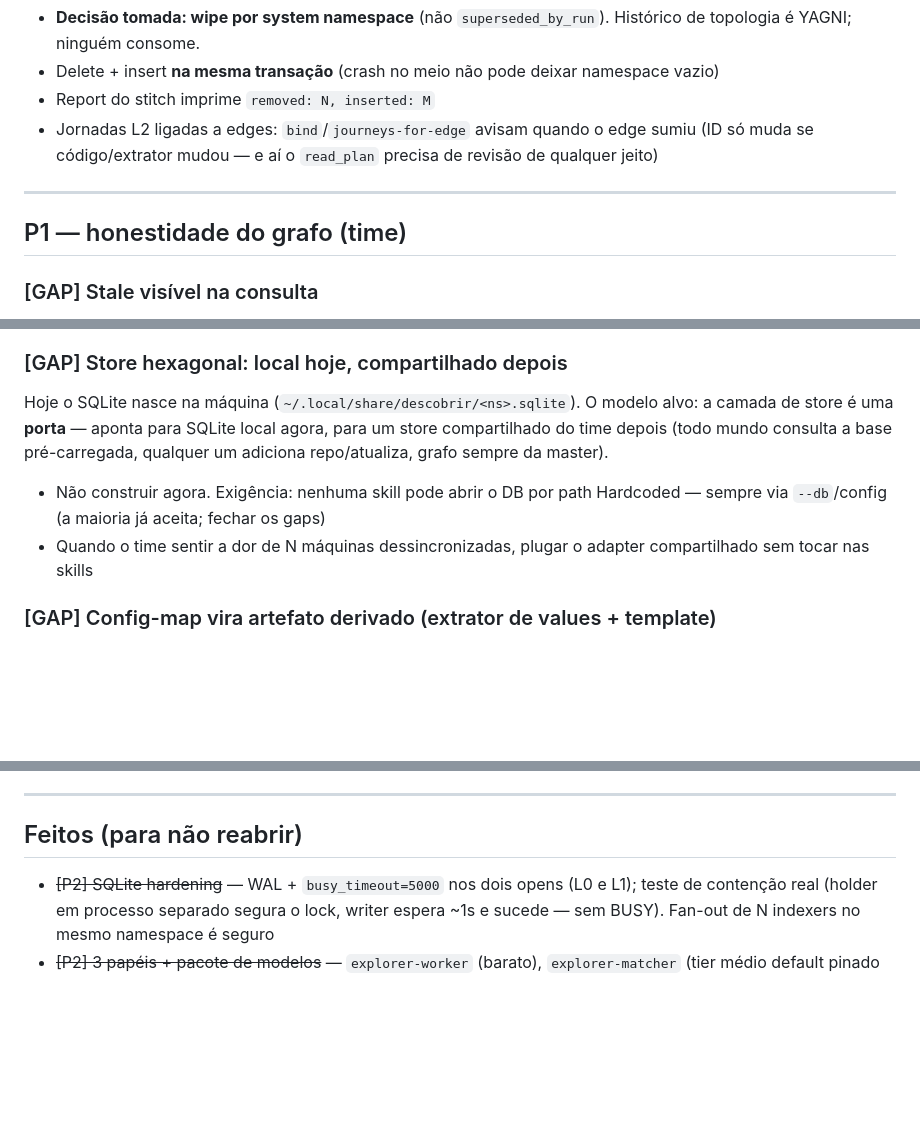
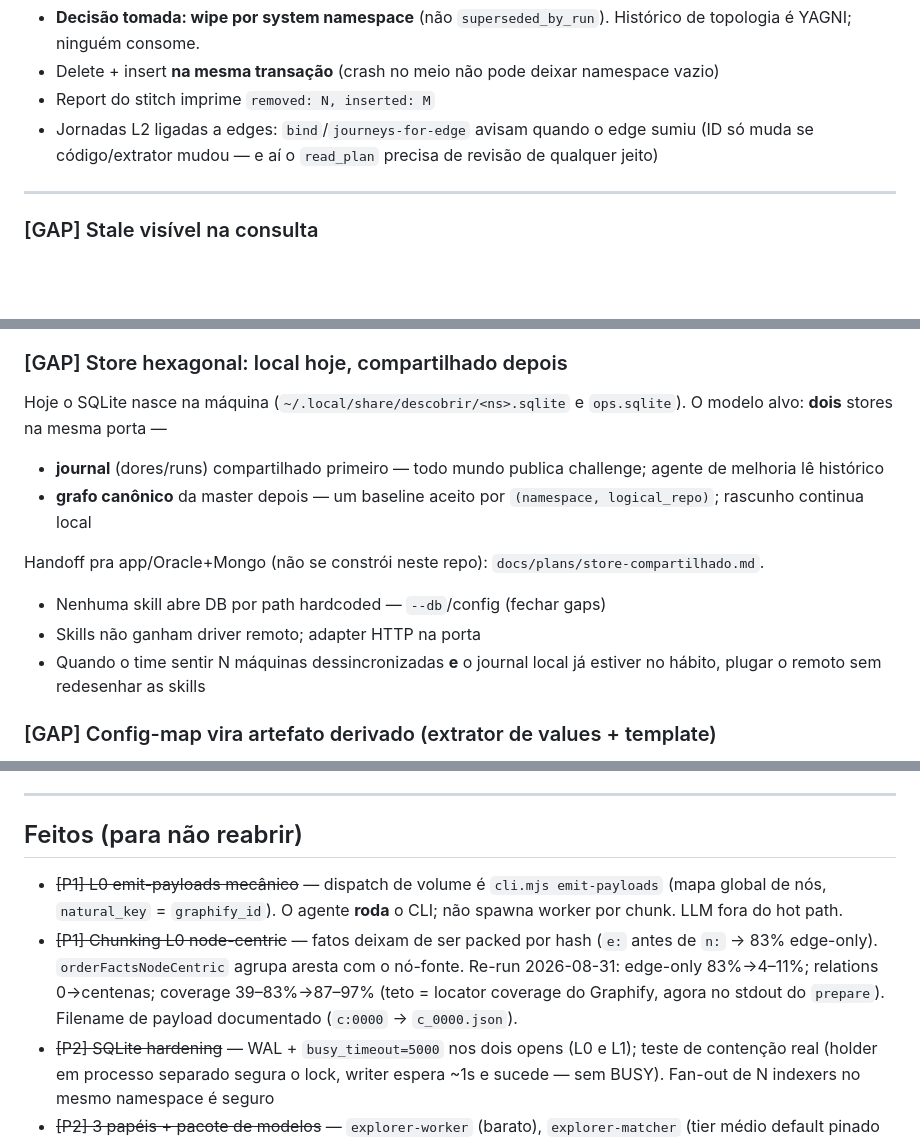
Before and after one commit to mddinizbh/ai-coding-celestion, a Markdown page: ROADMAP.md, 3 parts joined by grey strips. Rendered like a GitHub page; blank space fills up the shorter version.

Commit message:
docs(roadmap): define shared store handoff
Ultraworked with [Sisyphus](https://github.com/code-yeongyu/oh-my-openagent)

Co-authored-by: Sisyphus <clio-agent@sisyphuslabs.ai>

```diff
--- a/ROADMAP.md
+++ b/ROADMAP.md
@@ -35,8 +35,6 @@ contratos no `demo-system`).
 
 ---
 
-## P1 — honestidade do grafo (time)
-
 ### [GAP] Stale visível na consulta
 
 Regra do time: **o grafo sempre reflete a master**. Baseline velho responde
@@ -52,15 +50,21 @@ com confiança sobre código que não existe mais — pior que não ter grafo.
 
 ### [GAP] Store hexagonal: local hoje, compartilhado depois
 
-Hoje o SQLite nasce na máquina (`~/.local/share/descobrir/<ns>.sqlite`). O
-modelo alvo: a camada de store é uma **porta** — aponta para SQLite local
-agora, para um store compartilhado do time depois (todo mundo consulta a base
-pré-carregada, qualquer um adiciona repo/atualiza, grafo sempre da master).
+Hoje o SQLite nasce na máquina (`~/.local/share/descobrir/<ns>.sqlite` e
+`ops.sqlite`). O modelo alvo: **dois** stores na mesma porta —
 
-- Não construir agora. Exigência: nenhuma skill pode abrir o DB por path
-  Hardcoded — sempre via `--db`/config (a maioria já aceita; fechar os gaps)
-- Quando o time sentir a dor de N máquinas dessincronizadas, plugar o adapter
-  compartilhado sem tocar nas skills
+- **journal** (dores/runs) compartilhado primeiro — todo mundo publica
+  challenge; agente de melhoria lê histórico
+- **grafo canônico** da master depois — um baseline aceito por
+  `(namespace, logical_repo)`; rascunho continua local
+
+Handoff pra app/Oracle+Mongo (não se constrói neste repo):
+`docs/plans/store-compartilhado.md`.
+
+- Nenhuma skill abre DB por path hardcoded — `--db`/config (fechar gaps)
+- Skills não ganham driver remoto; adapter HTTP na porta
+- Quando o time sentir N máquinas dessincronizadas **e** o journal local já
+  estiver no hábito, plugar o remoto sem redesenhar as skills
 
 ### [GAP] Config-map vira artefato derivado (extrator de values + template)
 
@@ -180,6 +184,14 @@ skill de terceiros só na allow-list da peça.
 
 ## Feitos (para não reabrir)
 
+- ~~[P1] L0 emit-payloads mecânico~~ — dispatch de volume é `cli.mjs emit-payloads`
+  (mapa global de nós, `natural_key` = `graphify_id`). O agente **roda** o CLI;
+  não spawna worker por chunk. LLM fora do hot path.
+- ~~[P1] Chunking L0 node-centric~~ — fatos deixam de ser packed por hash
+  (`e:` antes de `n:` → 83% edge-only). `orderFactsNodeCentric` agrupa aresta
+  com o nó-fonte. Re-run 2026-08-31: edge-only 83%→4–11%; relations 0→centenas;
+  coverage 39–83%→87–97% (teto = locator coverage do Graphify, agora no
+  stdout do `prepare`). Filename de payload documentado (`c:0000` → `c_0000.json`).
 - ~~[P2] SQLite hardening~~ — WAL + `busy_timeout=5000` nos dois opens (L0 e
   L1); teste de contenção real (holder em processo separado segura o lock,
   writer espera ~1s e sucede — sem BUSY). Fan-out de N indexers no mesmo
```
Also changed, not shown: docs/plans/store-compartilhado.md (added, +119 -0 lines).
